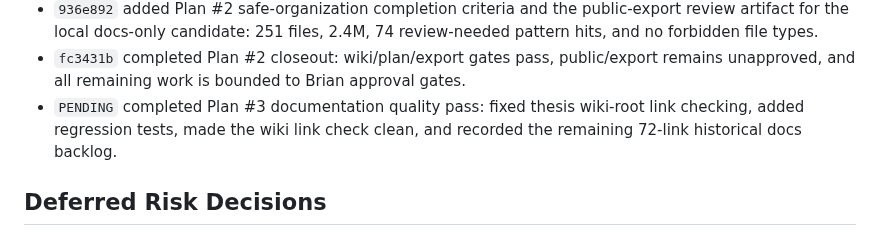
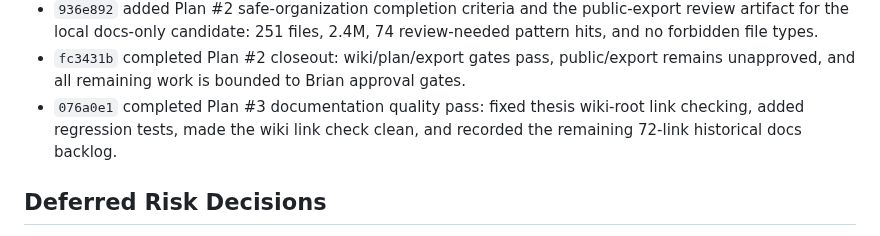
Before and after one commit to BrianMills2718/kgas1, a Markdown page: thesis_record_wiki/PROGRESS.md, the part around the change. Drawn GitHub-style.

Commit message:
Record documentation quality pass commit

```diff
--- a/thesis_record_wiki/PROGRESS.md
+++ b/thesis_record_wiki/PROGRESS.md
@@ -216,7 +216,7 @@ Full-program completion is now governed by `docs/plans/01_full_program_completio
 - `abc2b94` added public-export readiness docs and a draft manifest, defining a documentation-first export candidate, excluded raw-risk paths, scan commands, and private-by-default publication posture.
 - `936e892` added Plan #2 safe-organization completion criteria and the public-export review artifact for the local docs-only candidate: 251 files, 2.4M, 74 review-needed pattern hits, and no forbidden file types.
 - `fc3431b` completed Plan #2 closeout: wiki/plan/export gates pass, public/export remains unapproved, and all remaining work is bounded to Brian approval gates.
-- `PENDING` completed Plan #3 documentation quality pass: fixed thesis wiki-root link checking, added regression tests, made the wiki link check clean, and recorded the remaining 72-link historical docs backlog.
+- `076a0e1` completed Plan #3 documentation quality pass: fixed thesis wiki-root link checking, added regression tests, made the wiki link check clean, and recorded the remaining 72-link historical docs backlog.
 
 ## Deferred Risk Decisions
 
```
